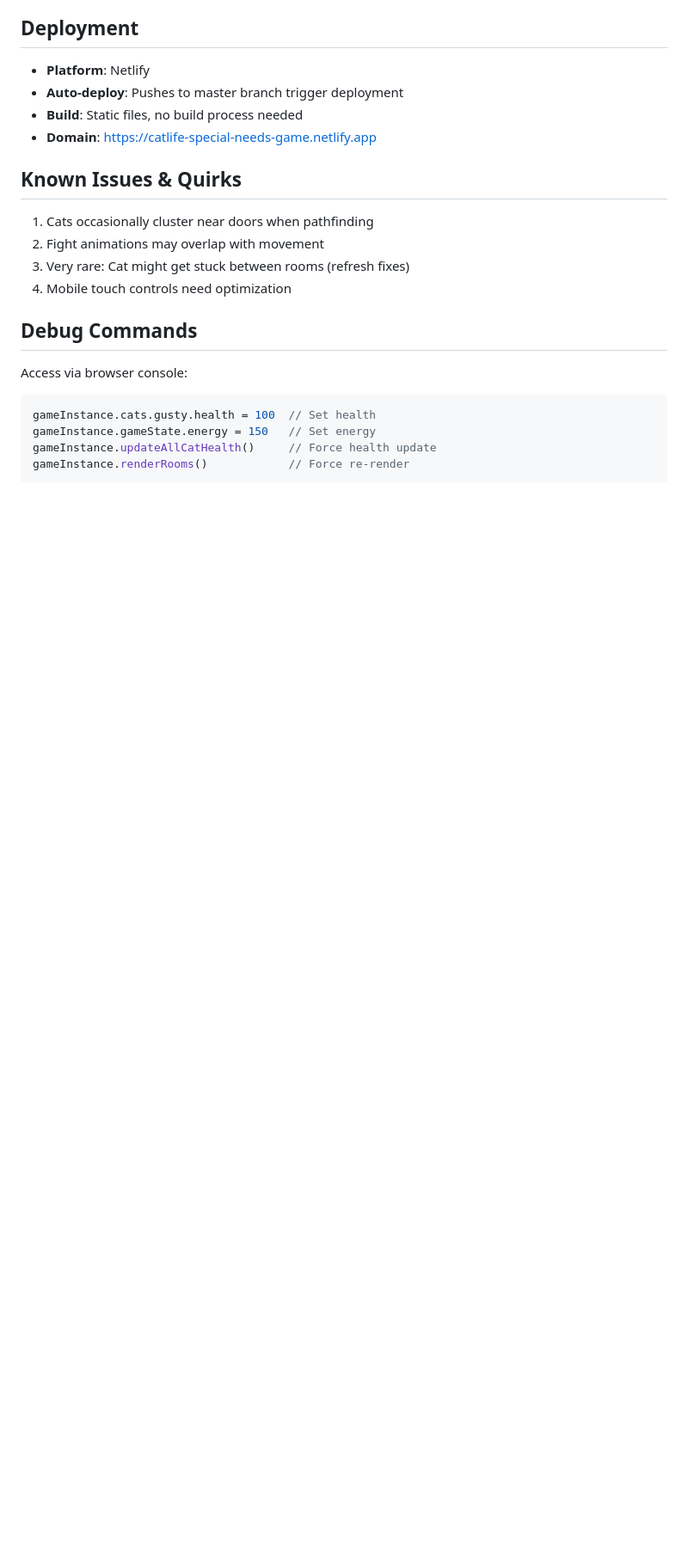
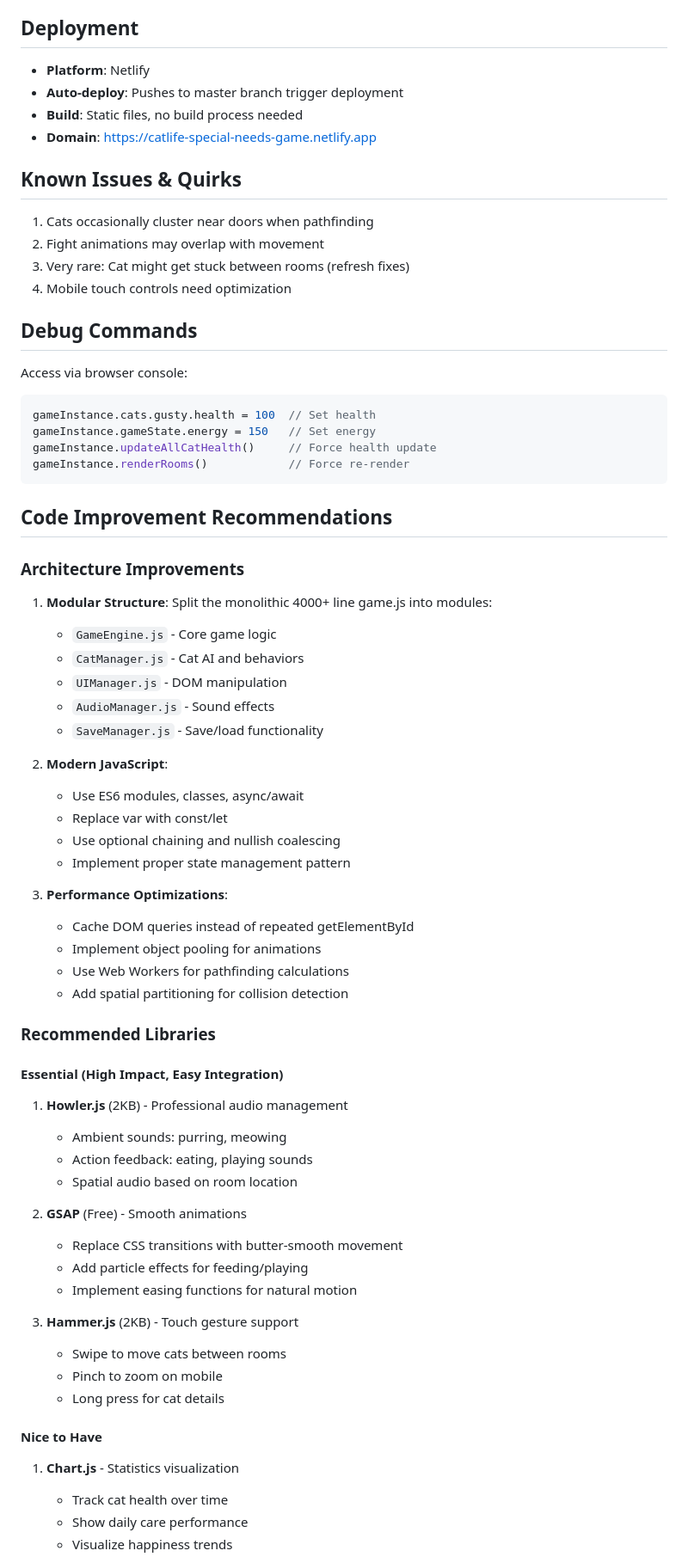
Before and after one commit to ryanpedersonphotography/catlife-game, a Markdown page: CLAUDE.md, the part around one of its changes. Shown at 86% size. Drawn GitHub-style; blank space fills up the shorter version.

````diff
--- a/CLAUDE.md
+++ b/CLAUDE.md
@@ -222,3 +222,49 @@ gameInstance.updateAllCatHealth()     // Force health update
 gameInstance.renderRooms()            // Force re-render
 ```
 
+## Code Improvement Recommendations
+
+### Architecture Improvements
+1. **Modular Structure**: Split the monolithic 4000+ line game.js into modules:
+   - `GameEngine.js` - Core game logic
+   - `CatManager.js` - Cat AI and behaviors
+   - `UIManager.js` - DOM manipulation
+   - `AudioManager.js` - Sound effects
+   - `SaveManager.js` - Save/load functionality
+
+2. **Modern JavaScript**:
+   - Use ES6 modules, classes, async/await
+   - Replace var with const/let
+   - Use optional chaining and nullish coalescing
+   - Implement proper state management pattern
+
+3. **Performance Optimizations**:
+   - Cache DOM queries instead of repeated getElementById
+   - Implement object pooling for animations
+   - Use Web Workers for pathfinding calculations
+   - Add spatial partitioning for collision detection
+
+### Recommended Libraries
+
+#### Essential (High Impact, Easy Integration)
+1. **Howler.js** (2KB) - Professional audio management
+   - Ambient sounds: purring, meowing
+   - Action feedback: eating, playing sounds
+   - Spatial audio based on room location
+
+2. **GSAP** (Free) - Smooth animations
+   - Replace CSS transitions with butter-smooth movement
+   - Add particle effects for feeding/playing
+   - Implement easing functions for natural motion
+
+3. **Hammer.js** (2KB) - Touch gesture support
+   - Swipe to move cats between rooms
+   - Pinch to zoom on mobile
+   - Long press for cat details
+
+#### Nice to Have
+1. **Chart.js** - Statistics visualization
+   - Track cat health over time
+   - Show daily care performance
+   - Visualize happiness trends
+
````
Also changed, not shown: other parts of CLAUDE.md (+70 -0 lines).
